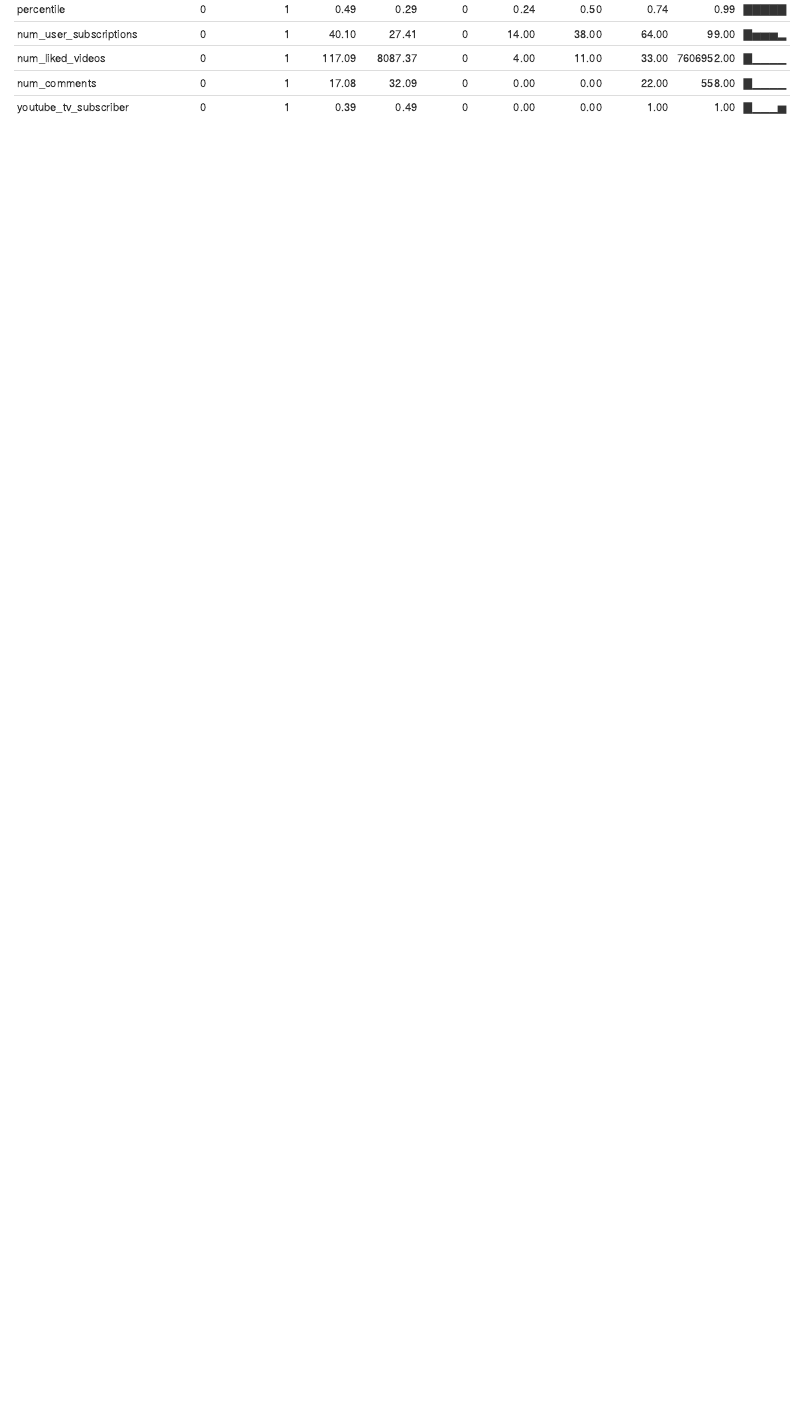
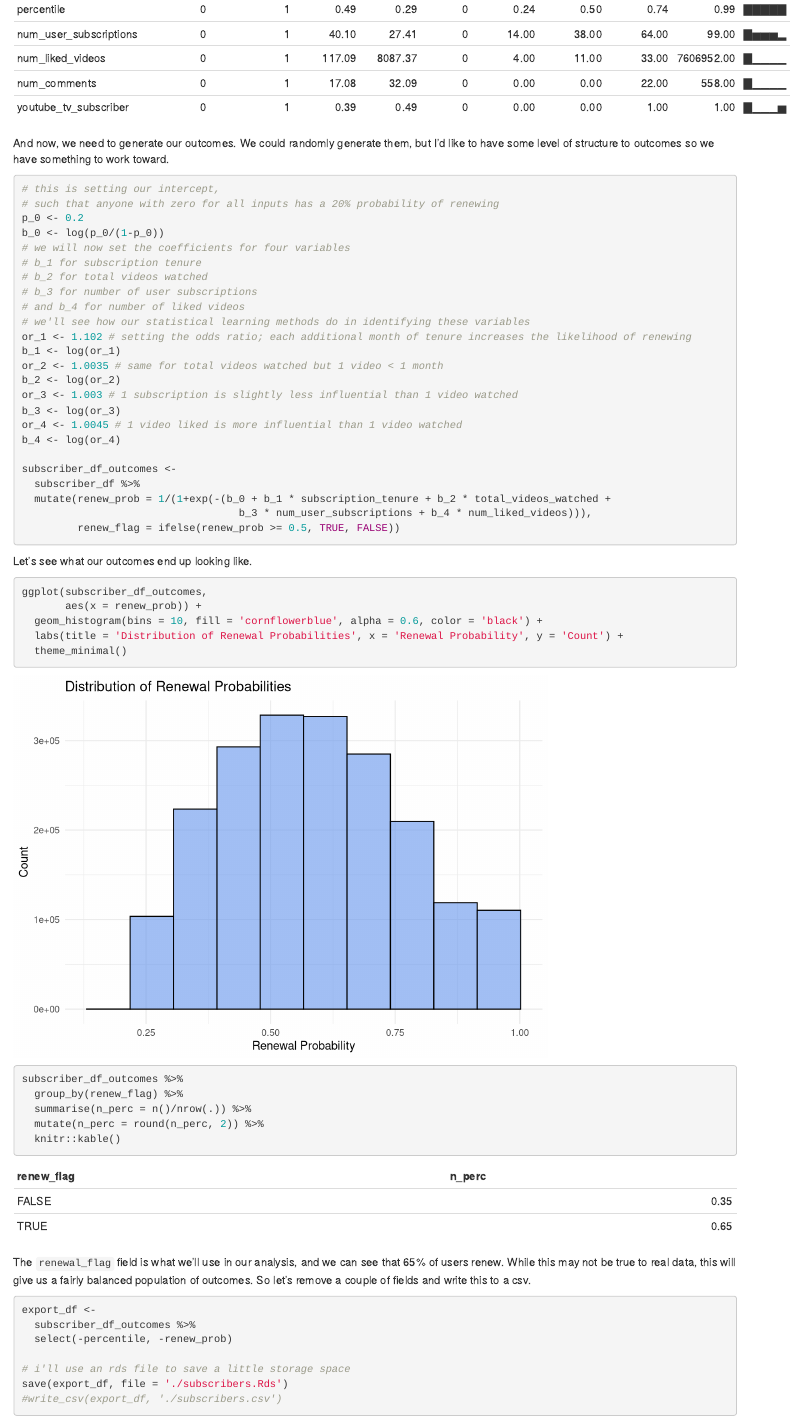
Before and after one commit to tucker-l-morgan/subscriber_retention_scoring, an R Markdown document (generating_data.Rmd): the page in a window 1100 px wide, from 1860 px down. Rendered offline with R 4.5, knitr and Pandoc, with nearby package versions.

Commit message:
finishing up with synthetic data

````diff
--- a/generating_data.Rmd
+++ b/generating_data.Rmd
@@ -61,3 +61,60 @@ subscriber_df <-
 
 skimr::skim(subscriber_df)
 ```
+
+And now, we need to generate our outcomes. We could randomly generate them, but I'd like to have some level of structure to outcomes so we have something to work toward.
+
+```{r generating outcomes}
+# this is setting our intercept,
+# such that anyone with zero for all inputs has a 20% probability of renewing
+p_0 <- 0.2
+b_0 <- log(p_0/(1-p_0))
+# we will now set the coefficients for four variables
+# b_1 for subscription tenure
+# b_2 for total videos watched
+# b_3 for number of user subscriptions
+# and b_4 for number of liked videos
+# we'll see how our statistical learning methods do in identifying these variables
+or_1 <- 1.102 # setting the odds ratio; each additional month of tenure increases the likelihood of renewing
+b_1 <- log(or_1)
+or_2 <- 1.0035 # same for total videos watched but 1 video < 1 month
+b_2 <- log(or_2)
+or_3 <- 1.003 # 1 subscription is slightly less influential than 1 video watched
+b_3 <- log(or_3)
+or_4 <- 1.0045 # 1 video liked is more influential than 1 video watched
+b_4 <- log(or_4)
+
+subscriber_df_outcomes <-
+  subscriber_df %>%
+  mutate(renew_prob = 1/(1+exp(-(b_0 + b_1 * subscription_tenure + b_2 * total_videos_watched +
+                                   b_3 * num_user_subscriptions + b_4 * num_liked_videos))),
+         renew_flag = ifelse(renew_prob >= 0.5, TRUE, FALSE))
+```
+
+Let's see what our outcomes end up looking like.
+
+```{r summary of outcomes}
+ggplot(subscriber_df_outcomes,
+       aes(x = renew_prob)) +
+  geom_histogram(bins = 10, fill = 'cornflowerblue', alpha = 0.6, color = 'black') +
+  labs(title = 'Distribution of Renewal Probabilities', x = 'Renewal Probability', y = 'Count') +
+  theme_minimal()
+
+subscriber_df_outcomes %>%
+  group_by(renew_flag) %>%
+  summarise(n_perc = n()/nrow(.)) %>%
+  mutate(n_perc = round(n_perc, 2)) %>%
+  knitr::kable()
+```
+
+The `renewal_flag` field is what we'll use in our analysis, and we can see that 65% of users renew. While this may not be true to real data, this will give us a fairly balanced population of outcomes. So let's remove a couple of fields and write this to a csv.
+
+```{r writing output}
+export_df <-
+  subscriber_df_outcomes %>%
+  select(-percentile, -renew_prob)
+
+# i'll use an rds file to save a little storage space
+save(export_df, file = './subscribers.Rds')
+#write_csv(export_df, './subscribers.csv')
+```
````
Also changed, not shown: generating_data.html, generating_data.Rmd (2 more changed lines), 1 other file.
